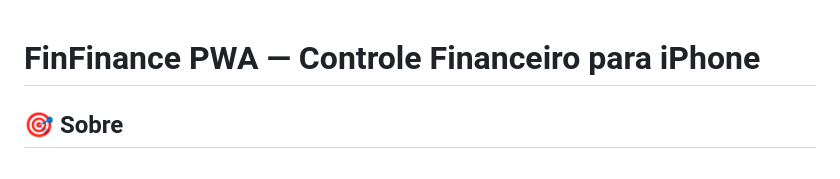
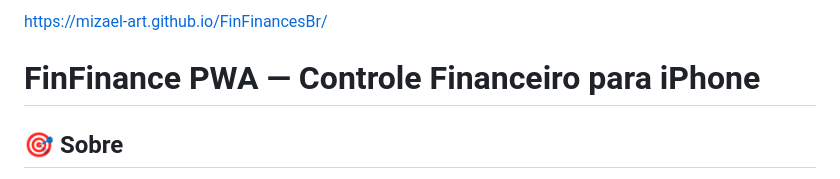
Before and after one commit to Mizael-art/FinFinancesBr, a Markdown page: README.md, the part around the change. GitHub-like rendering.

```diff
--- a/README.md
+++ b/README.md
@@ -1,3 +1,4 @@
+https://mizael-art.github.io/FinFinancesBr/
 # FinFinance PWA — Controle Financeiro para iPhone
 
 ## 🎯 Sobre
```
